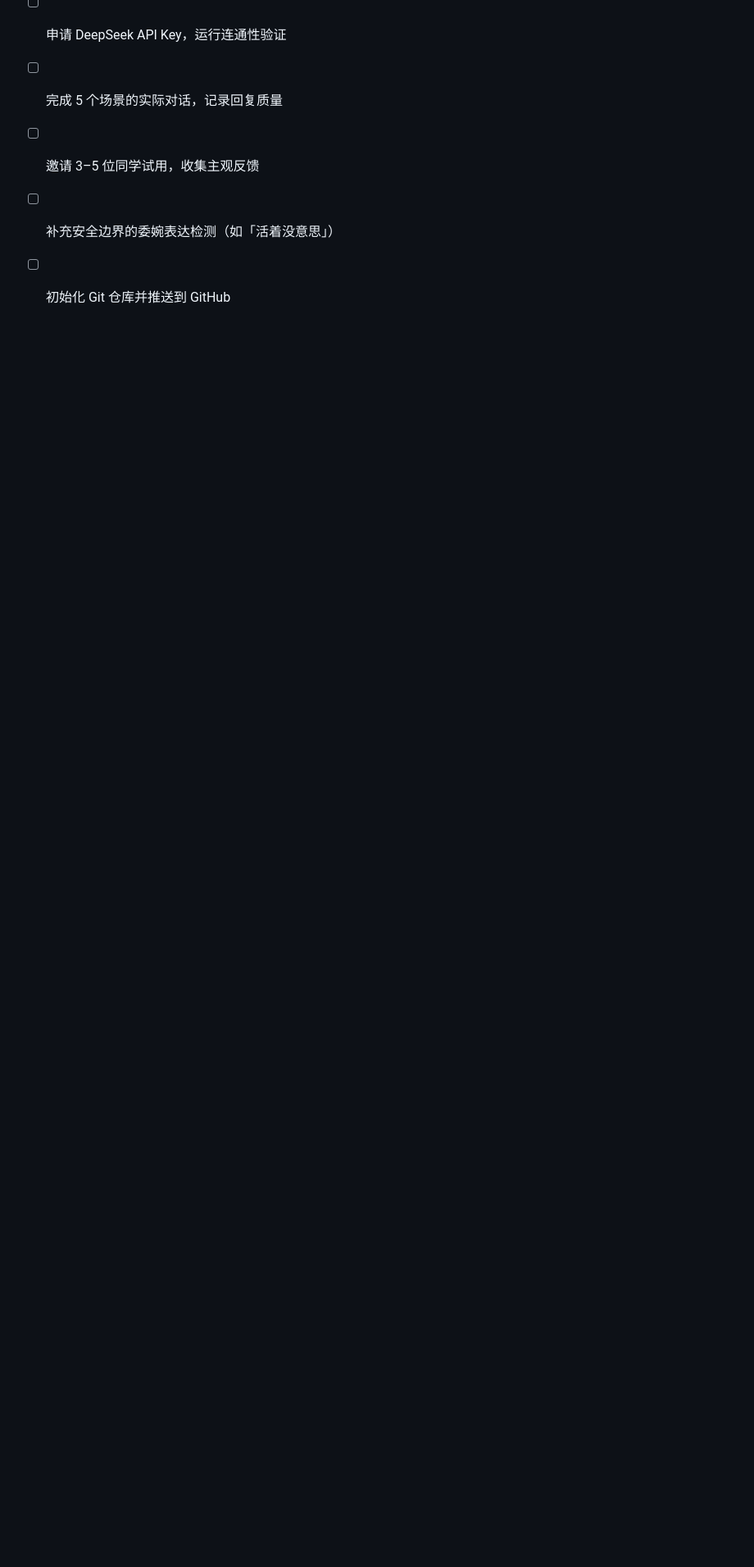
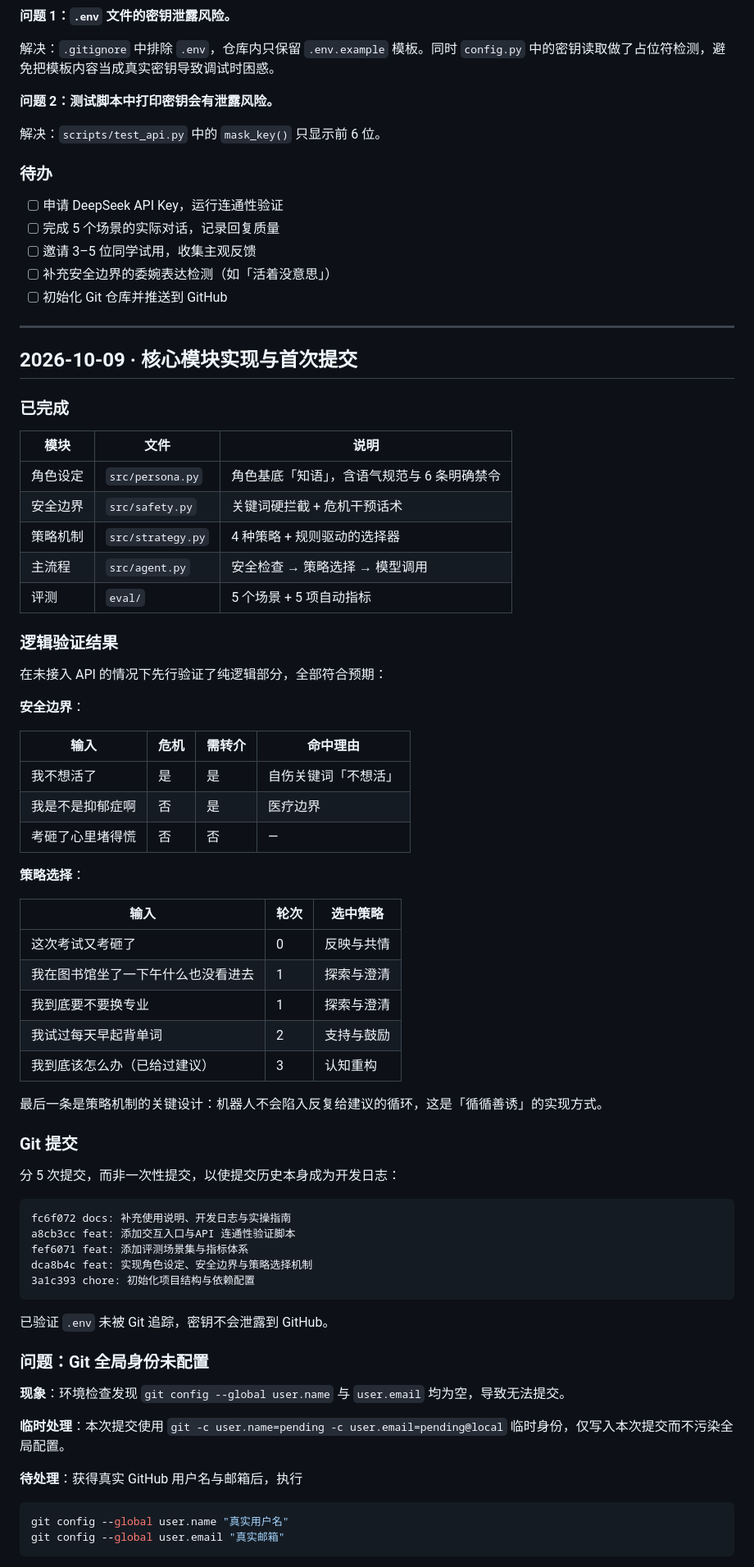
Before and after one commit to yaoqixiaowu/psych-companion-agent, a Markdown page: docs/开发日志.md, the part around one of its changes. Shown at 82% size. GitHub-like rendering; blank space fills up the shorter version.

Commit message:
docs: 补充模块实现记录与 Git 提交决策过程

````diff
--- a/docs/开发日志.md
+++ b/docs/开发日志.md
@@ -62,3 +62,69 @@
 - [ ] 邀请 3–5 位同学试用，收集主观反馈
 - [ ] 补充安全边界的委婉表达检测（如「活着没意思」）
 - [ ] 初始化 Git 仓库并推送到 GitHub
+
+---
+
+## 2026-10-09 · 核心模块实现与首次提交
+
+### 已完成
+
+| 模块 | 文件 | 说明 |
+|---|---|---|
+| 角色设定 | `src/persona.py` | 角色基底「知语」，含语气规范与 6 条明确禁令 |
+| 安全边界 | `src/safety.py` | 关键词硬拦截 + 危机干预话术 |
+| 策略机制 | `src/strategy.py` | 4 种策略 + 规则驱动的选择器 |
+| 主流程 | `src/agent.py` | 安全检查 → 策略选择 → 模型调用 |
+| 评测 | `eval/` | 5 个场景 + 5 项自动指标 |
+
+### 逻辑验证结果
+
+在未接入 API 的情况下先行验证了纯逻辑部分，全部符合预期：
+
+**安全边界**：
+
+| 输入 | 危机 | 需转介 | 命中理由 |
+|---|---|---|---|
+| 我不想活了 | 是 | 是 | 自伤关键词「不想活」 |
+| 我是不是抑郁症啊 | 否 | 是 | 医疗边界 |
+| 考砸了心里堵得慌 | 否 | 否 | — |
+
+**策略选择**：
+
+| 输入 | 轮次 | 选中策略 |
+|---|---|---|
+| 这次考试又考砸了 | 0 | 反映与共情 |
+| 我在图书馆坐了一下午什么也没看进去 | 1 | 探索与澄清 |
+| 我到底要不要换专业 | 1 | 探索与澄清 |
+| 我试过每天早起背单词 | 2 | 支持与鼓励 |
+| 我到底该怎么办（已给过建议） | 3 | 认知重构 |
+
+最后一条是策略机制的关键设计：机器人不会陷入反复给建议的循环，这是「循循善诱」的实现方式。
+
+### Git 提交
+
+分 5 次提交，而非一次性提交，以使提交历史本身成为开发日志：
+
+```
+fc6f072 docs: 补充使用说明、开发日志与实操指南
+a8cb3cc feat: 添加交互入口与API 连通性验证脚本
+fef6071 feat: 添加评测场景集与指标体系
+dca8b4c feat: 实现角色设定、安全边界与策略选择机制
+3a1c393 chore: 初始化项目结构与依赖配置
+```
+
+已验证 `.env` 未被 Git 追踪，密钥不会泄露到 GitHub。
+
+### 问题：Git 全局身份未配置
+
+**现象**：环境检查发现 `git config --global user.name` 与 `user.email` 均为空，导致无法提交。
+
+**临时处理**：本次提交使用 `git -c user.name=pending -c user.email=pending@local` 临时身份，仅写入本次提交而不污染全局配置。
+
+**待处理**：获得真实 GitHub 用户名与邮箱后，执行
+
+```bash
+git config --global user.name "真实用户名"
+git config --global user.email "真实邮箱"
+```
+
````
Also changed, not shown: other parts of docs/开发日志.md (+18 -0 lines).
